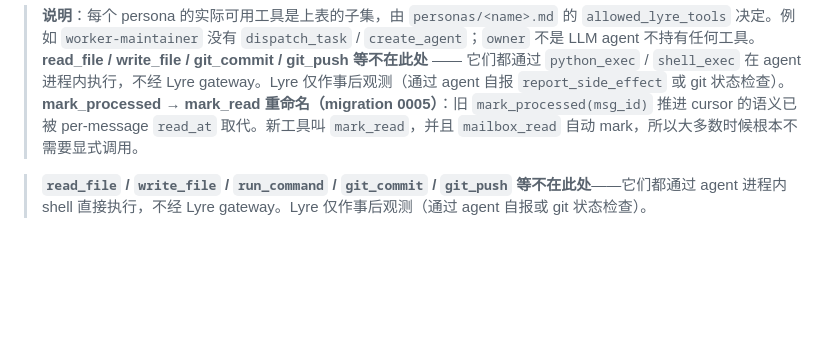
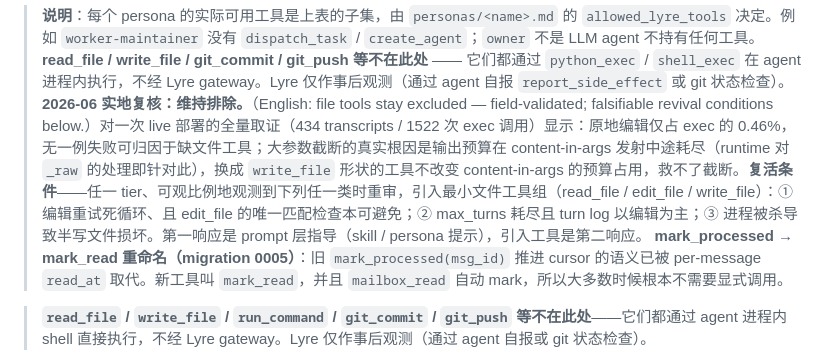
Before and after one commit to Somainer/lyre, a Markdown page: docs/design/AGENT_CONTRACT.md, the part around the change. Drawn GitHub-style; blank space fills up the shorter version.

Commit message:
File-tools decision: record field-validated exclusion + delegation surfacing
P5: AGENT_CONTRACT's read_file/write_file exclusion clause gains the
2026-06 field-study verdict (in-place edits 0.46% of exec calls, zero
failures attributable to missing file tools, truncation root cause is
output-budget exhaustion that a write_file shape would not avoid) and
explicit falsifiable revival conditions, so the decision can be
re-opened on evidence instead of re-litigated. Edited in place per the
internalize-don't-accrete rule — no new design doc.

P3: the same field study found 3 approved coding-agent skills with zero
invocations in a 26h window — agents only ever see the collapsed
name+description in the skills index, and descriptions carried no
trigger words. The skill review checklist now requires a "when to use"
trigger in description, and worker-maintainer gets a concrete
delegation trigger line (multi-file or >50-line edits -> check the
skills index before hand-editing).

Co-Authored-By: Claude Fable 5 <noreply@anthropic.com>

```diff
--- a/docs/design/AGENT_CONTRACT.md
+++ b/docs/design/AGENT_CONTRACT.md
@@ -253,6 +253,7 @@ MVP Lyre 工具集：
 
 > **说明**：每个 persona 的实际可用工具是上表的子集，由 `personas/<name>.md` 的 `allowed_lyre_tools` 决定。例如 `worker-maintainer` 没有 `dispatch_task` / `create_agent`；`owner` 不是 LLM agent 不持有任何工具。
 > **read_file / write_file / git_commit / git_push 等不在此处** —— 它们都通过 `python_exec` / `shell_exec` 在 agent 进程内执行，不经 Lyre gateway。Lyre 仅作事后观测（通过 agent 自报 `report_side_effect` 或 git 状态检查）。
+> **2026-06 实地复核：维持排除。**（English: file tools stay excluded — field-validated; falsifiable revival conditions below.）对一次 live 部署的全量取证（434 transcripts / 1522 次 exec 调用）显示：原地编辑仅占 exec 的 0.46%，无一例失败可归因于缺文件工具；大参数截断的真实根因是输出预算在 content-in-args 发射中途耗尽（runtime 对 `_raw` 的处理即针对此），换成 `write_file` 形状的工具不改变 content-in-args 的预算占用，救不了截断。**复活条件**——任一 tier、可观比例地观测到下列任一类时重审，引入最小文件工具组（read_file / edit_file / write_file）：① 编辑重试死循环、且 edit_file 的唯一匹配检查本可避免；② max_turns 耗尽且 turn log 以编辑为主；③ 进程被杀导致半写文件损坏。第一响应是 prompt 层指导（skill / persona 提示），引入工具是第二响应。
 > **mark_processed → mark_read 重命名（migration 0005）**：旧 `mark_processed(msg_id)` 推进 cursor 的语义已被 per-message `read_at` 取代。新工具叫 `mark_read`，并且 `mailbox_read` 自动 mark，所以大多数时候根本不需要显式调用。
 
 > **`read_file` / `write_file` / `run_command` / `git_commit` / `git_push` 等不在此处**——它们都通过 agent 进程内 shell 直接执行，不经 Lyre gateway。Lyre 仅作事后观测（通过 agent 自报或 git 状态检查）。
```
Also changed, not shown: 2 other files.
